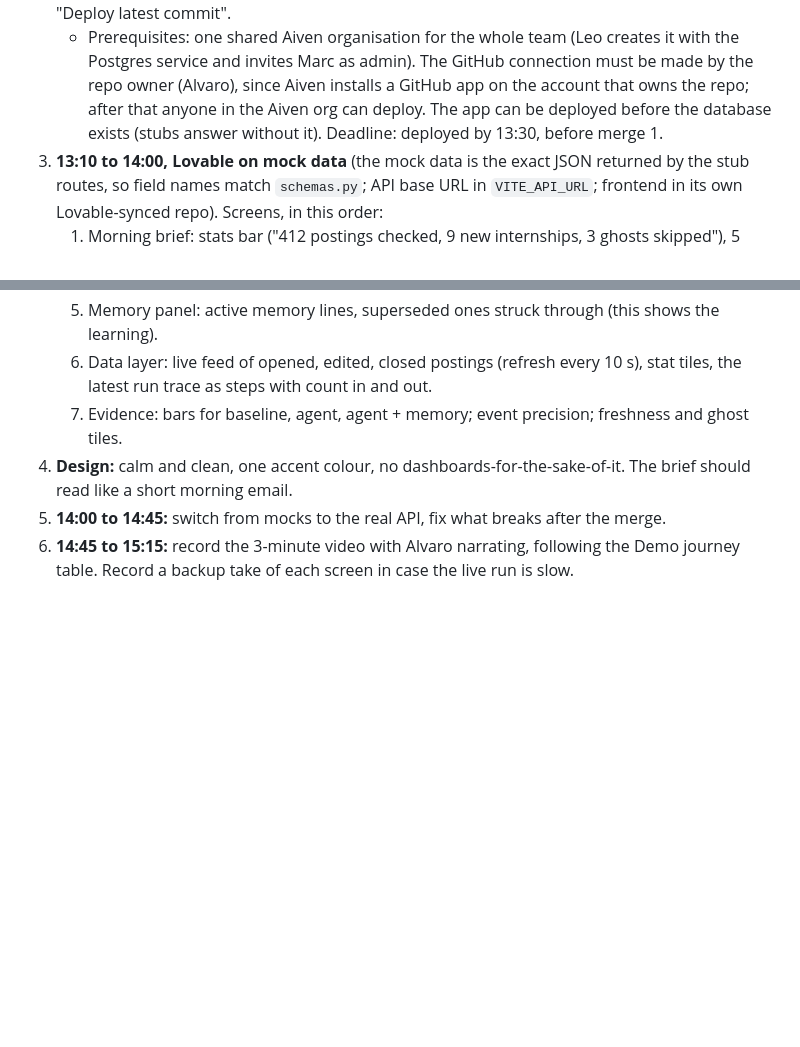
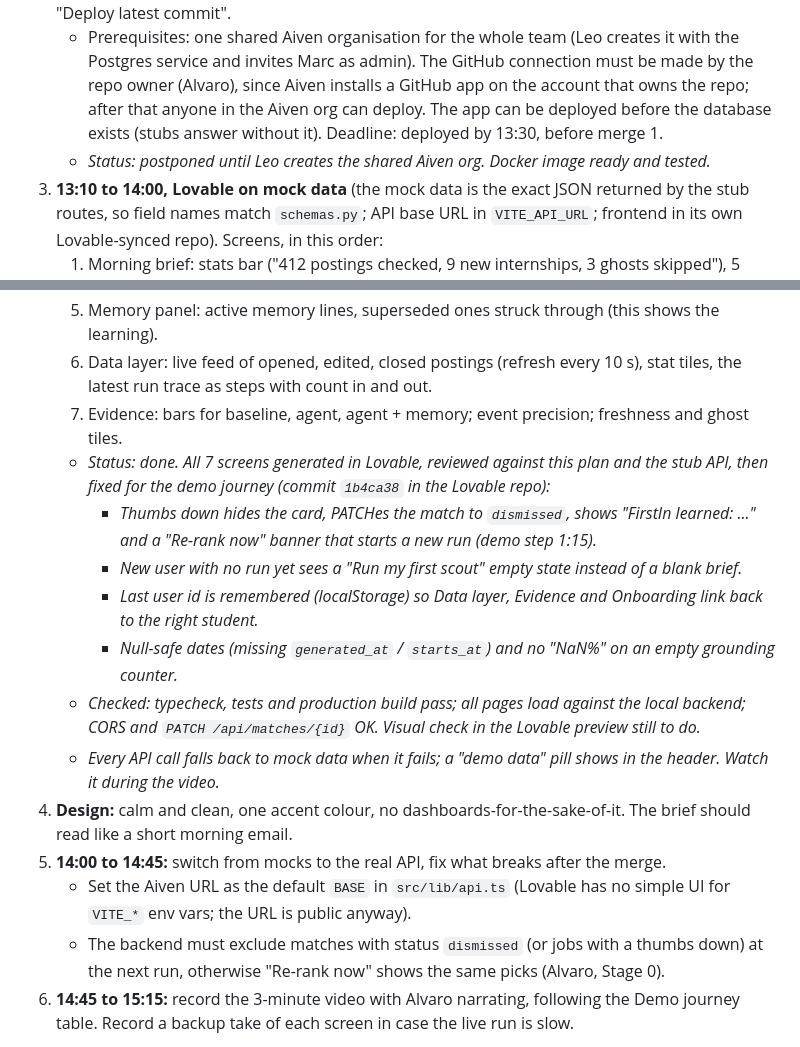
Before and after one commit to alvaro-serero/accel-ai-innovate-hack, a Markdown page: PLAN.md, 2 parts joined by grey strips. GitHub-like rendering; blank space fills up the shorter version.

Commit message:
PLAN (Marc): web/deploy status, Lovable fixes, notes for API wiring
Co-Authored-By: Claude Opus 5.5 <noreply@anthropic.com>

```diff
--- a/PLAN.md
+++ b/PLAN.md
@@ -401,6 +401,7 @@ You own the app shell, the deploy and the whole frontend. The UI is built on moc
    - *Status: done by Alvaro in the skeleton commit; Docker build tested locally by Marc (health and all stub routes OK, with and without the scheduler).*
 2. **12:40 to 13:10, deploy hello-world to Aiven Runtime now, not at 15:00:** Runtime, Deploy application, connect GitHub, repo and branch `main`, Dockerfile at `./Dockerfile`, port 8080 HTTP. Add the Postgres integration so `DATABASE_URL` is injected, and the API keys as secret env vars plus `ENABLE_SCHEDULER=true`. Check `/api/health` on the public URL. Keep one instance only, because the scheduler runs inside the app. Pushing does not redeploy: use Actions, then "Deploy latest commit".
    - Prerequisites: one shared Aiven organisation for the whole team (Leo creates it with the Postgres service and invites Marc as admin). The GitHub connection must be made by the repo owner (Alvaro), since Aiven installs a GitHub app on the account that owns the repo; after that anyone in the Aiven org can deploy. The app can be deployed before the database exists (stubs answer without it). Deadline: deployed by 13:30, before merge 1.
+   - *Status: postponed until Leo creates the shared Aiven org. Docker image ready and tested.*
 3. **13:10 to 14:00, Lovable on mock data** (the mock data is the exact JSON returned by the stub routes, so field names match `schemas.py`; API base URL in `VITE_API_URL`; frontend in its own Lovable-synced repo). Screens, in this order:
    1. Morning brief: stats bar ("412 postings checked, 9 new internships, 3 ghosts skipped"), 5 match cards with fit score, "first seen 2 h ago", ghost badge, reasons with a source chip (posting, CV, web), gaps, company brief with links, buttons thumbs up, thumbs down (asks for a reason), Prepare kit.
    2. Kit drawer: CV bullets, cover letter, LinkedIn note, each with a copy button, and the banner "You send it. FirstIn never sends anything for you."
@@ -409,8 +410,17 @@ You own the app shell, the deploy and the whole frontend. The UI is built on moc
    5. Memory panel: active memory lines, superseded ones struck through (this shows the learning).
    6. Data layer: live feed of opened, edited, closed postings (refresh every 10 s), stat tiles, the latest run trace as steps with count in and out.
    7. Evidence: bars for baseline, agent, agent + memory; event precision; freshness and ghost tiles.
+   - *Status: done. All 7 screens generated in Lovable, reviewed against this plan and the stub API, then fixed for the demo journey (commit `1b4ca38` in the Lovable repo):*
+     - *Thumbs down hides the card, PATCHes the match to `dismissed`, shows "FirstIn learned: ..." and a "Re-rank now" banner that starts a new run (demo step 1:15).*
+     - *New user with no run yet sees a "Run my first scout" empty state instead of a blank brief.*
+     - *Last user id is remembered (localStorage) so Data layer, Evidence and Onboarding link back to the right student.*
+     - *Null-safe dates (missing `generated_at` / `starts_at`) and no "NaN%" on an empty grounding counter.*
+   - *Checked: typecheck, tests and production build pass; all pages load against the local backend; CORS and `PATCH /api/matches/{id}` OK. Visual check in the Lovable preview still to do.*
+   - *Every API call falls back to mock data when it fails; a "demo data" pill shows in the header. Watch it during the video.*
 4. **Design:** calm and clean, one accent colour, no dashboards-for-the-sake-of-it. The brief should read like a short morning email.
 5. **14:00 to 14:45:** switch from mocks to the real API, fix what breaks after the merge.
+   - Set the Aiven URL as the default `BASE` in `src/lib/api.ts` (Lovable has no simple UI for `VITE_*` env vars; the URL is public anyway).
+   - The backend must exclude matches with status `dismissed` (or jobs with a thumbs down) at the next run, otherwise "Re-rank now" shows the same picks (Alvaro, Stage 0).
 6. **14:45 to 15:15:** record the 3-minute video with Alvaro narrating, following the Demo journey table. Record a backup take of each screen in case the live run is slow.
 
 **Starter Lovable prompt:** *"Build FirstIn, an internship scout for students. Pages: Morning brief, Events, Memory, Data layer, Evidence, Onboarding. Fetch from VITE\_API\_URL with these endpoints and shapes: \[paste API table and Core shapes\]. Use mock data when the API fails. Clean, minimal, one accent colour, cards with source chips. Every draft shows 'You send it.'"*
```
